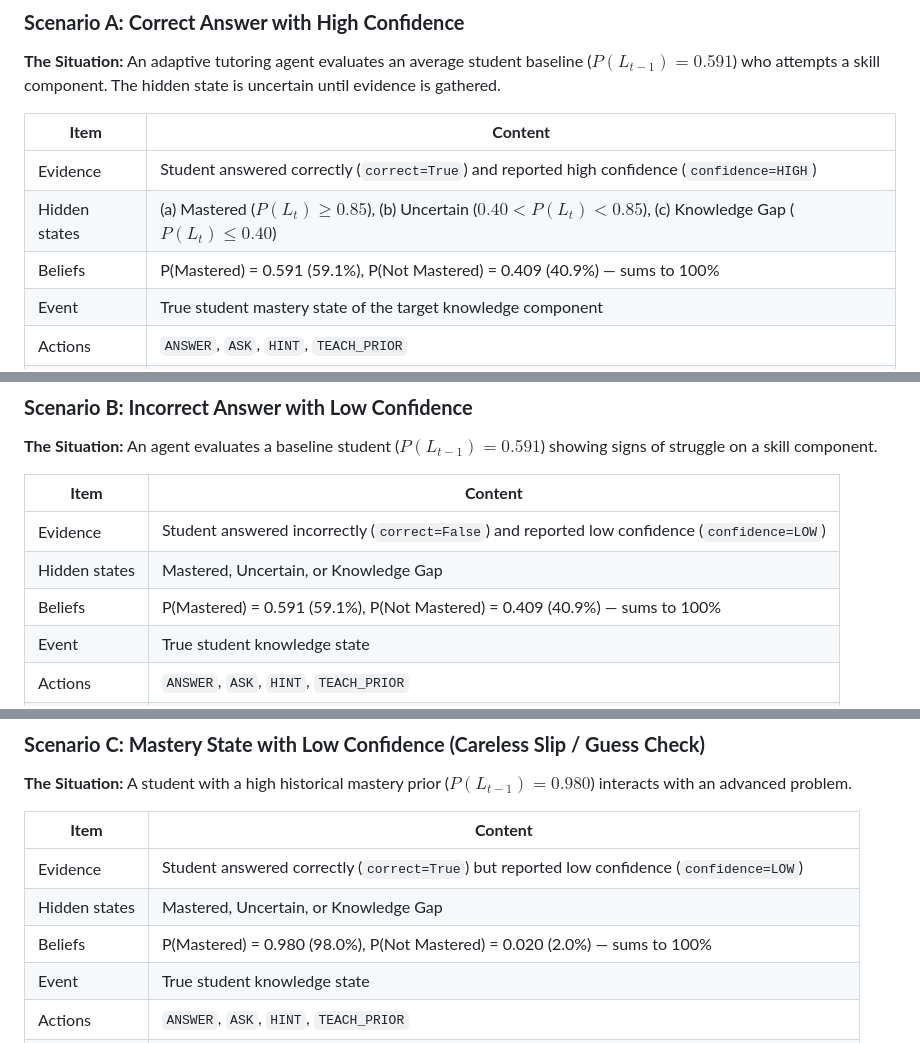
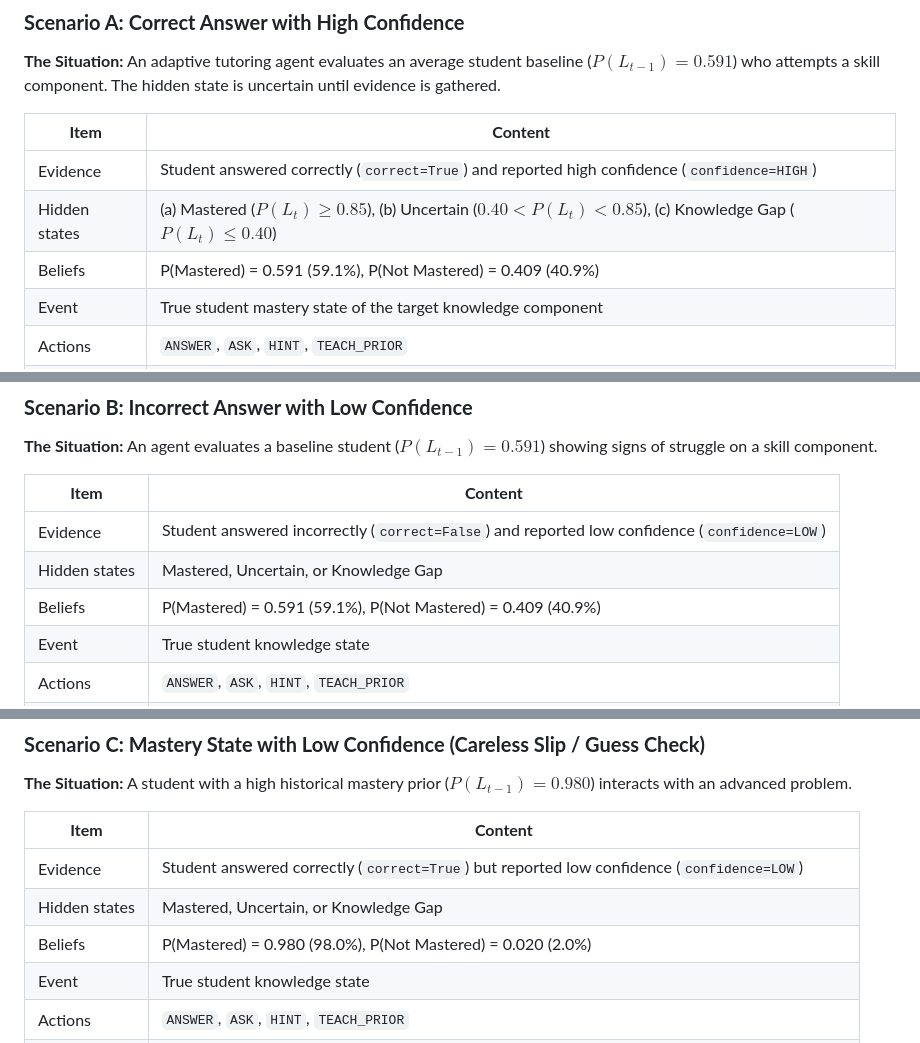
Before and after one commit to ridhed/adaptive-tutoring-agent, a Markdown page: analysis/probability-decision-record.md, 3 parts joined by grey strips. Rendered like a GitHub page.

Commit message:
updated the decision record

```diff
--- a/analysis/probability-decision-record.md
+++ b/analysis/probability-decision-record.md
@@ -8,7 +8,7 @@
 | ------------- | --------------------------------------------------------------------------------------------------------------- |
 | Evidence      | Student answered correctly (`correct=True`) and reported high confidence (`confidence=HIGH`)                    |
 | Hidden states | (a) Mastered ($P(L_t) \ge 0.85$), (b) Uncertain ($0.40 < P(L_t) < 0.85$), (c) Knowledge Gap ($P(L_t) \le 0.40$) |
-| Beliefs       | P(Mastered) = 0.591 (59.1%), P(Not Mastered) = 0.409 (40.9%) — sums to 100%                                     |
+| Beliefs       | P(Mastered) = 0.591 (59.1%), P(Not Mastered) = 0.409 (40.9%)                                                    |
 | Event         | True student mastery state of the target knowledge component                                                    |
 | Actions       | `ANSWER`, `ASK`, `HINT`, `TEACH_PRIOR`                                                                          |
 | Costs         | Advancing when unready causes frustration; unnecessary review wastes time                                       |
@@ -32,7 +32,7 @@
 |---|---|
 |Evidence|Student answered incorrectly (`correct=False`) and reported low confidence (`confidence=LOW`)|
 |Hidden states|Mastered, Uncertain, or Knowledge Gap|
-|Beliefs|P(Mastered) = 0.591 (59.1%), P(Not Mastered) = 0.409 (40.9%) — sums to 100%|
+|Beliefs|P(Mastered) = 0.591 (59.1%), P(Not Mastered) = 0.409 (40.9%)|
 |Event|True student knowledge state|
 |Actions|`ANSWER`, `ASK`, `HINT`, `TEACH_PRIOR`|
 |Costs|Failing to remediate severe gaps leads to downstream errors; false remediation slows progress|
@@ -56,7 +56,7 @@
 |---|---|
 |Evidence|Student answered correctly (`correct=True`) but reported low confidence (`confidence=LOW`)|
 |Hidden states|Mastered, Uncertain, or Knowledge Gap|
-|Beliefs|P(Mastered) = 0.980 (98.0%), P(Not Mastered) = 0.020 (2.0%) — sums to 100%|
+|Beliefs|P(Mastered) = 0.980 (98.0%), P(Not Mastered) = 0.020 (2.0%)|
 |Event|True student knowledge state|
 |Actions|`ANSWER`, `ASK`, `HINT`, `TEACH_PRIOR`|
 |Costs|Ignoring low confidence on high-mastery states can mask uncalibrated guesses or conceptual slips|
```
Also changed, not shown: other parts of analysis/probability-decision-record.md (+1 -1 lines).
